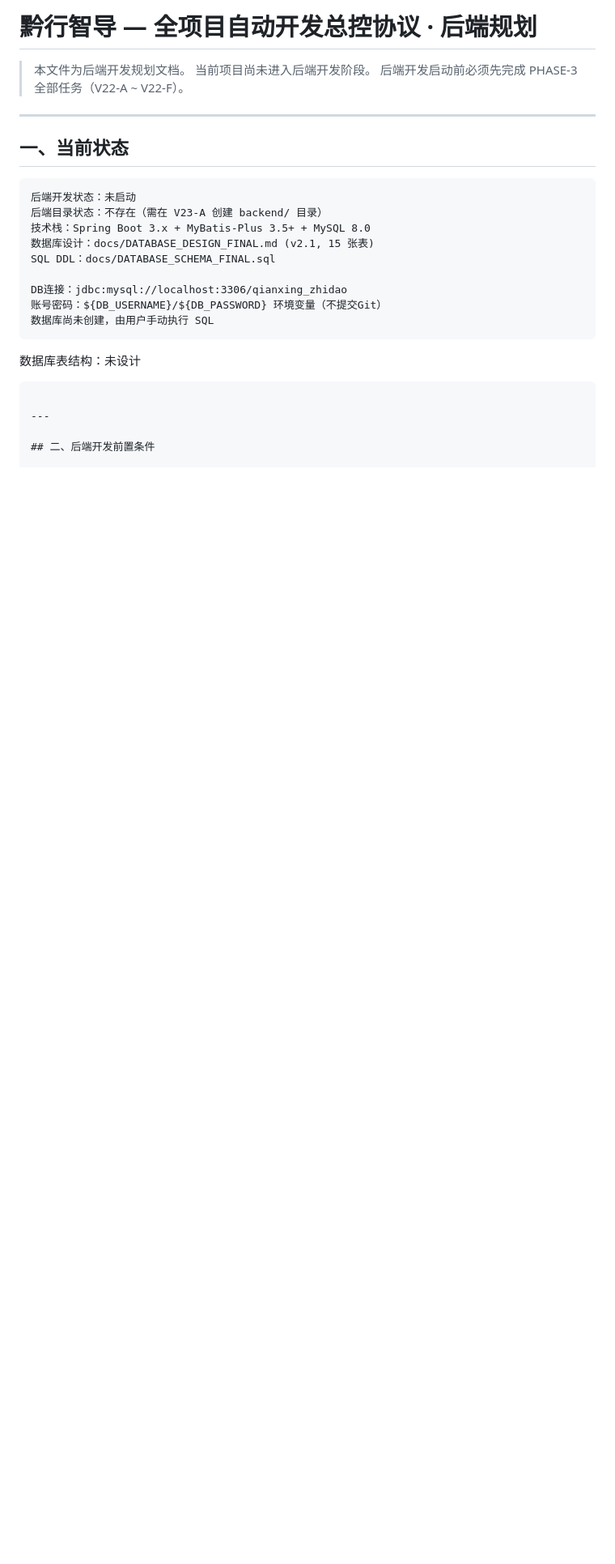
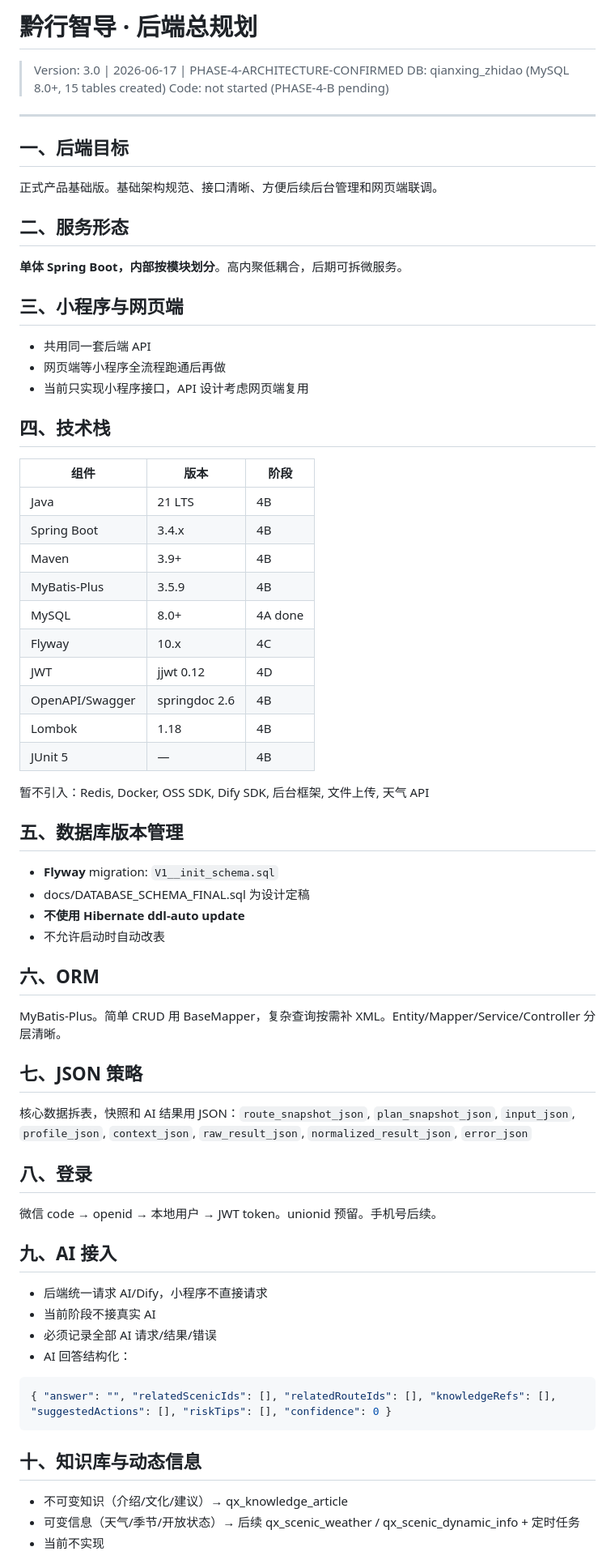
Before and after one commit to muxu159357/qianxing-zhidao, a Markdown page: AUTO_DEV_BACKEND_PLAN.md, the part around one of its changes. Shown at 81% size. Rendered like a GitHub page; blank space fills up the shorter version.

````diff
--- a/AUTO_DEV_BACKEND_PLAN.md
+++ b/AUTO_DEV_BACKEND_PLAN.md
@@ -1,28 +1,75 @@
-# 黔行智导 — 全项目自动开发总控协议 · 后端规划
+# 黔行智导 · 后端总规划
 
-> 本文件为后端开发规划文档。
-> 当前项目尚未进入后端开发阶段。
-> 后端开发启动前必须先完成 PHASE-3 全部任务（V22-A ~ V22-F）。
+> Version: 3.0 | 2026-06-17 | PHASE-4-ARCHITECTURE-CONFIRMED
+> DB: qianxing_zhidao (MySQL 8.0+, 15 tables created)
+> Code: not started (PHASE-4-B pending)
 
 ---
 
-## 一、当前状态
+## 一、后端目标
 
-```
-后端开发状态：未启动
-后端目录状态：不存在（需在 V23-A 创建 backend/ 目录）
-技术栈：Spring Boot 3.x + MyBatis-Plus 3.5+ + MySQL 8.0
-数据库设计：docs/DATABASE_DESIGN_FINAL.md (v2.1, 15 张表)
-SQL DDL：docs/DATABASE_SCHEMA_FINAL.sql
+正式产品基础版。基础架构规范、接口清晰、方便后续后台管理和网页端联调。
 
-DB连接：jdbc:mysql://localhost:3306/qianxing_zhidao
-账号密码：${DB_USERNAME}/${DB_PASSWORD} 环境变量（不提交Git）
-数据库尚未创建，由用户手动执行 SQL
-```
-数据库表结构：未设计
+## 二、服务形态
+
+**单体 Spring Boot，内部按模块划分**。高内聚低耦合，后期可拆微服务。
+
+## 三、小程序与网页端
+
+- 共用同一套后端 API
+- 网页端等小程序全流程跑通后再做
+- 当前只实现小程序接口，API 设计考虑网页端复用
+
+## 四、技术栈
+
+| 组件 | 版本 | 阶段 |
+|------|------|------|
+| Java | 21 LTS | 4B |
+| Spring Boot | 3.4.x | 4B |
+| Maven | 3.9+ | 4B |
+| MyBatis-Plus | 3.5.9 | 4B |
+| MySQL | 8.0+ | 4A done |
+| Flyway | 10.x | 4C |
+| JWT | jjwt 0.12 | 4D |
+| OpenAPI/Swagger | springdoc 2.6 | 4B |
+| Lombok | 1.18 | 4B |
+| JUnit 5 | — | 4B |
+
+暂不引入：Redis, Docker, OSS SDK, Dify SDK, 后台框架, 文件上传, 天气 API
+
+## 五、数据库版本管理
+
+- **Flyway** migration: `V1__init_schema.sql`
+- docs/DATABASE_SCHEMA_FINAL.sql 为设计定稿
+- **不使用 Hibernate ddl-auto update**
+- 不允许启动时自动改表
+
+## 六、ORM
+
+MyBatis-Plus。简单 CRUD 用 BaseMapper，复杂查询按需补 XML。Entity/Mapper/Service/Controller 分层清晰。
+
+## 七、JSON 策略
+
+核心数据拆表，快照和 AI 结果用 JSON：`route_snapshot_json`, `plan_snapshot_json`, `input_json`, `profile_json`, `context_json`, `raw_result_json`, `normalized_result_json`, `error_json`
+
+## 八、登录
+
+微信 code → openid → 本地用户 → JWT token。unionid 预留。手机号后续。
+
+## 九、AI 接入
+
+- 后端统一请求 AI/Dify，小程序不直接请求
+- 当前阶段不接真实 AI
+- 必须记录全部 AI 请求/结果/错误
+- AI 回答结构化：
+
+```json
+{ "answer": "", "relatedScenicIds": [], "relatedRouteIds": [], "knowledgeRefs": [], "suggestedActions": [], "riskTips": [], "confidence": 0 }
 ```
 
----
+## 十、知识库与动态信息
 
-## 二、后端开发前置条件
+- 不可变知识（介绍/文化/建议）→ qx_knowledge_article
+- 可变信息（天气/季节/开放状态）→ 后续 qx_scenic_weather / qx_scenic_dynamic_info + 定时任务
+- 当前不实现
 
````
Also changed, not shown: other parts of AUTO_DEV_BACKEND_PLAN.md (+47 -134 lines), AUTO_DEV_STATE.md (+3 -3 lines).
